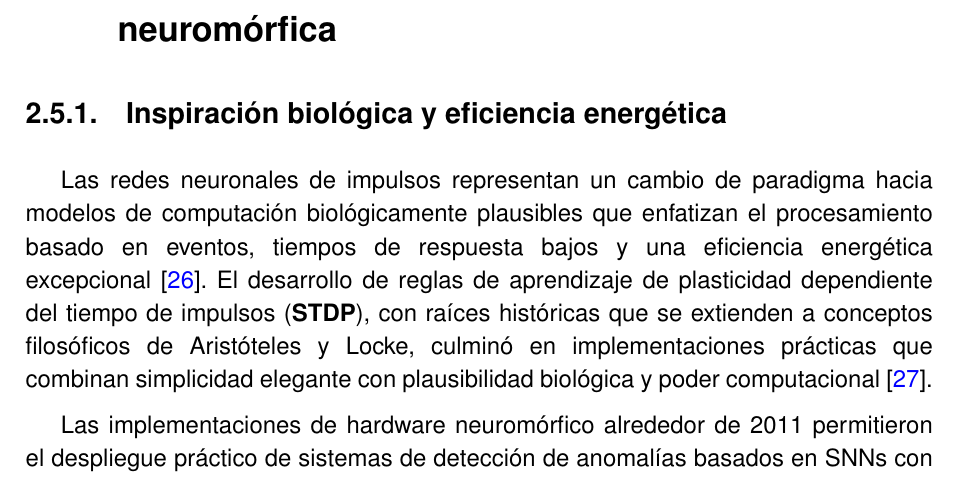
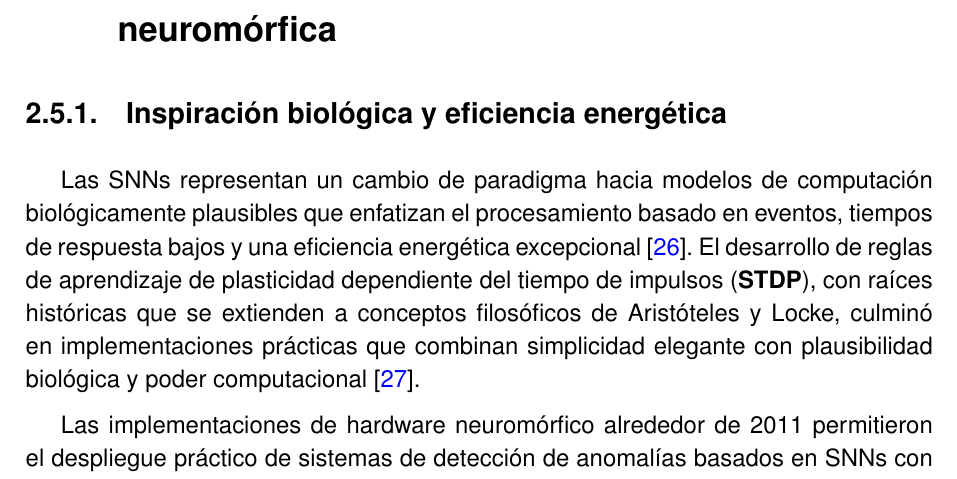
Before and after one commit to JGS9515/tfm_doc, a LaTeX thesis (main.tex, which reads Capitulos/3-Fundamentos y Estado del Arte/3.5-SNN.tex): part of page 27 of 76, cut so that both start at the same text. Compiled offline with pdfLaTeX.

Commit message:
Update 3.5-SNN.tex

```diff
--- a/Capitulos/3-Fundamentos y Estado del Arte/3.5-SNN.tex
+++ b/Capitulos/3-Fundamentos y Estado del Arte/3.5-SNN.tex
@@ -1,7 +1,7 @@
 \section{Redes neuronales de impulsos y computación neuromórfica}
 \subsection{Inspiración biológica y eficiencia energética}
 
-Las redes neuronales de impulsos representan un cambio de paradigma hacia modelos de computación biológicamente plausibles que enfatizan el procesamiento basado en eventos, tiempos de respuesta bajos y una eficiencia energética excepcional \cite{maass_networks_1997}. El desarrollo de reglas de aprendizaje de plasticidad dependiente del tiempo de impulsos (\textbf{STDP}), con raíces históricas que se extienden a conceptos filosóficos de Aristóteles y Locke, culminó en implementaciones prácticas que combinan simplicidad elegante con plausibilidad biológica y poder computacional \cite{markram_history_2011}.
+Las SNNs representan un cambio de paradigma hacia modelos de computación biológicamente plausibles que enfatizan el procesamiento basado en eventos, tiempos de respuesta bajos y una eficiencia energética excepcional \cite{maass_networks_1997}. El desarrollo de reglas de aprendizaje de plasticidad dependiente del tiempo de impulsos (\textbf{STDP}), con raíces históricas que se extienden a conceptos filosóficos de Aristóteles y Locke, culminó en implementaciones prácticas que combinan simplicidad elegante con plausibilidad biológica y poder computacional \cite{markram_history_2011}.
 
 Las implementaciones de hardware neuromórfico alrededor de 2011 permitieron el despliegue práctico de sistemas de detección de anomalías basados en SNNs con una eficiencia energética sin precedentes \cite{indiveri_neuromorphic_2011}.
 
```
